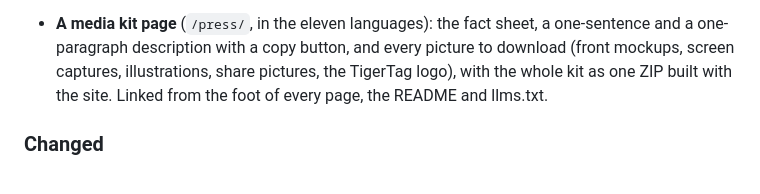
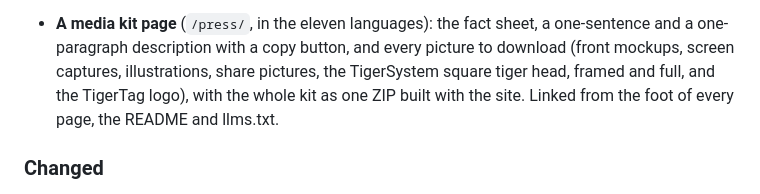
Before and after one commit to Ptitlouis6012/Tiger-Touch, a Markdown page: CHANGELOG.md, the part around the change. GitHub-like rendering.

```diff
--- a/CHANGELOG.md
+++ b/CHANGELOG.md
@@ -124,7 +124,8 @@ they were written.
 - **A media kit page** (`/press/`, in the eleven languages): the fact sheet,
   a one-sentence and a one-paragraph description with a copy button, and every
   picture to download (front mockups, screen captures, illustrations, share
-  pictures, the TigerTag logo), with the whole kit as one ZIP built with the
+  pictures, the TigerSystem square tiger head, framed and full, and the
+  TigerTag logo), with the whole kit as one ZIP built with the
   site. Linked from the foot of every page, the README and llms.txt.
 ### Changed
 - **One stylesheet and one theme script for the whole site** (`installer/site.css`,
```
Also changed, not shown: README.md (+1 -1 lines), assets/brand/tigersystem-icon-framed.png (added), assets/brand/tigersystem-icon-square.png (added), 3 other files.
